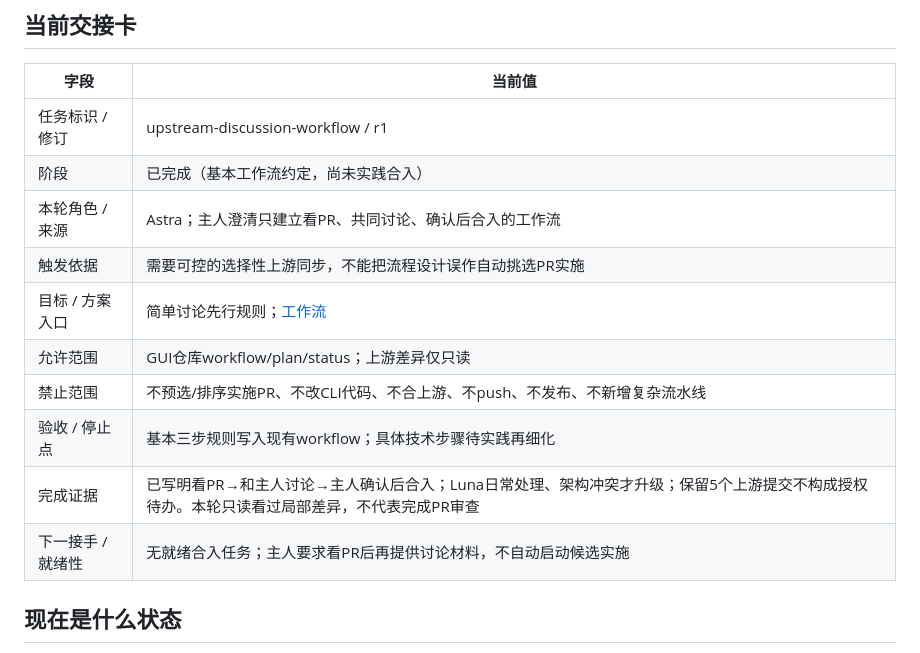
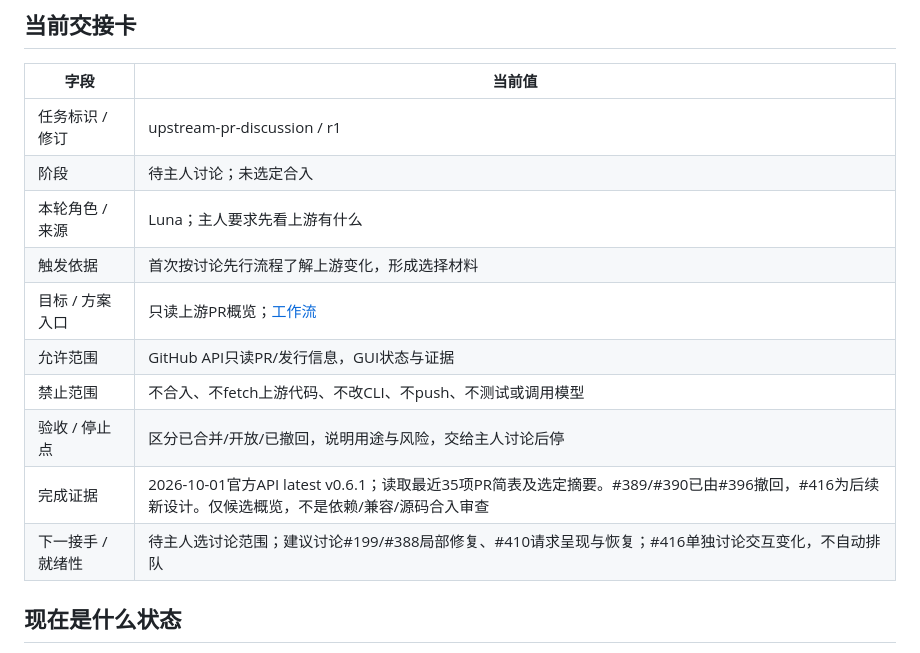
Before and after one commit to PAKIKNOWLEDGE/T3rra-C0d3-Talos, a Markdown page: docs/status.md, the part around one of its changes. Drawn GitHub-style.

Commit message:
docs: summarize upstream PR candidates for discussion

```diff
--- a/docs/status.md
+++ b/docs/status.md
@@ -6,16 +6,16 @@
 
 | 字段 | 当前值 |
 | --- | --- |
-| 任务标识 / 修订 | upstream-discussion-workflow / r1 |
-| 阶段 | 已完成（基本工作流约定，尚未实践合入） |
-| 本轮角色 / 来源 | Astra；主人澄清只建立看PR、共同讨论、确认后合入的工作流 |
-| 触发依据 | 需要可控的选择性上游同步，不能把流程设计误作自动挑选PR实施 |
-| 目标 / 方案入口 | 简单讨论先行规则；[工作流](workflow.md#选择性接收上游-pr) |
-| 允许范围 | GUI仓库workflow/plan/status；上游差异仅只读 |
-| 禁止范围 | 不预选/排序实施PR、不改CLI代码、不合上游、不push、不发布、不新增复杂流水线 |
-| 验收 / 停止点 | 基本三步规则写入现有workflow；具体技术步骤待实践再细化 |
-| 完成证据 | 已写明看PR→和主人讨论→主人确认后合入；Luna日常处理、架构冲突才升级；保留5个上游提交不构成授权待办。本轮只读看过局部差异，不代表完成PR审查 |
-| 下一接手 / 就绪性 | 无就绪合入任务；主人要求看PR后再提供讨论材料，不自动启动候选实施 |
+| 任务标识 / 修订 | upstream-pr-discussion / r1 |
+| 阶段 | 待主人讨论；未选定合入 |
+| 本轮角色 / 来源 | Luna；主人要求先看上游有什么 |
+| 触发依据 | 首次按讨论先行流程了解上游变化，形成选择材料 |
+| 目标 / 方案入口 | 只读上游PR概览；[工作流](workflow.md#选择性接收上游-pr) |
+| 允许范围 | GitHub API只读PR/发行信息，GUI状态与证据 |
+| 禁止范围 | 不合入、不fetch上游代码、不改CLI、不push、不测试或调用模型 |
+| 验收 / 停止点 | 区分已合并/开放/已撤回，说明用途与风险，交给主人讨论后停 |
+| 完成证据 | 2026-10-01官方API latest v0.6.1；读取最近35项PR简表及选定摘要。#389/#390已由#396撤回，#416为后续新设计。仅候选概览，不是依赖/兼容/源码合入审查 |
+| 下一接手 / 就绪性 | 待主人选讨论范围；建议讨论#199/#388局部修复、#410请求呈现与恢复；#416单独讨论交互变化，不自动排队 |
 
 ## 现在是什么状态
 
```
Also changed, not shown: other parts of docs/status.md (+18 -0 lines).
